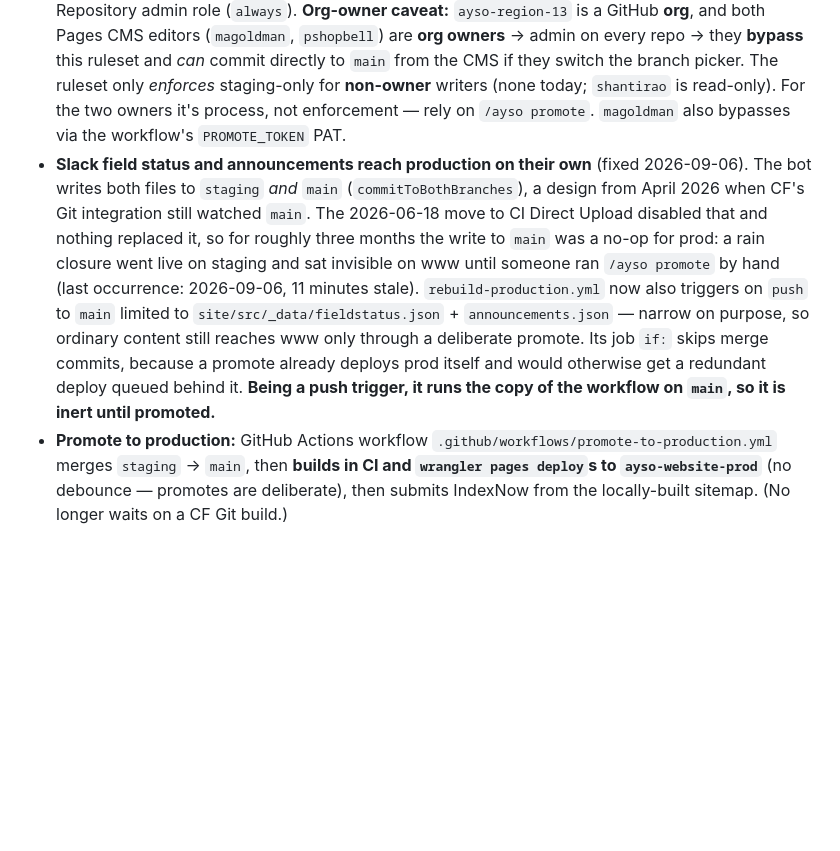
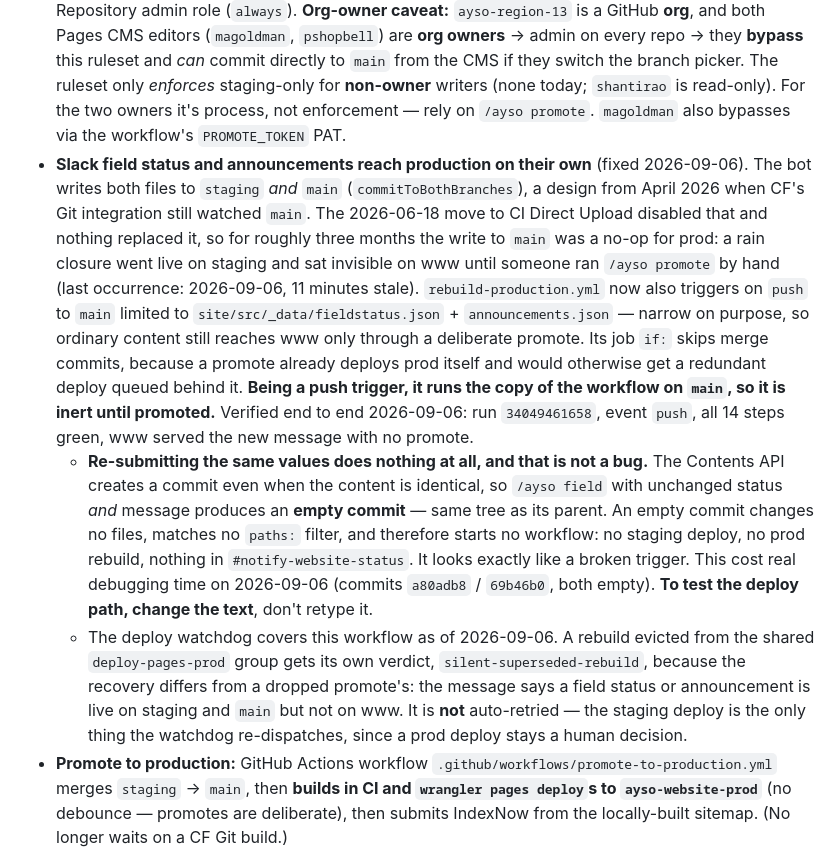
Before and after one commit to ayso-region-13/ayso-website, a Markdown page: claude.md, the part around the change. GitHub-like rendering; blank space fills up the shorter version.

Commit message:
docs(claude): record the empty-commit trap and the watchdog change
Re-sending the same field status produces a commit with the same tree as
its parent. It changes no files, so it matches no paths filter and starts
no workflow at all. That reads exactly like a broken trigger, and it cost
real time today before the tree comparison showed what it was.

Co-Authored-By: Claude Opus 5 (1M context) <noreply@anthropic.com>

```diff
--- a/claude.md
+++ b/claude.md
@@ -162,7 +162,9 @@ The global brand/voice rules (no em dashes, no exclamation points, no editoriali
 - **DEPLOYS RUN IN GITHUB ACTIONS (CI Direct Upload), not CF's Git pipeline (changed 2026-06-18).** CF Pages Git-integration auto-deploy is **DISABLED** on BOTH projects — its build pipeline was flaky (deploys stalled/failed in CF's `initialize`/`deploy` stages, causing repeated promote failures + blob-hash poisoning). Now: CI runs `npm run build` then `wrangler pages deploy site/_site --project-name=<proj> --branch=<branch>` (Direct Upload — uploads only changed files, deterministic, 3× retry). Two workflows: **`deploy-pages-staging.yml`** (on push to `staging`, incl. CMS commits; 45s debounce via an interruptible `sleep` + `cancel-in-progress` so a burst of CMS edits coalesces into one deploy; deploys to `ayso-website-staging`) and **`promote-to-production.yml`** (see below). Both set `CF_PAGES_BRANCH` (staging→noindex block, main→allow-all). Deploy needs the **`ayso13-pages-deploy`** token (Account · Cloudflare Pages · Edit) in the `CLOUDFLARE_PAGES_DEPLOY_TOKEN` GitHub secret. `wait-for-cf-deploy.sh` is now unused. If you ever need to revert: re-enable CF auto-deploy in the dashboard + revert the workflow commits.
 - Pages CMS edits go to staging because the **GitHub default branch is `staging`** (set 2026-06-08), and Pages CMS *defaults* to the repo default branch. (Pages CMS has no `branch:` config key — do not rely on one in `.pages.yml`.) **Caveat:** the CMS branch picker still *exposes* `main` — editors can switch to it. So the staging-only flow is enforced by the `main` ruleset (below), not by the CMS itself.
 - **Branch ruleset on `main`** (`Protect Main`, ruleset id `15738123`) requires PRs + blocks force-push/deletion. **Target must be the literal `refs/heads/main`, NOT `~DEFAULT_BRANCH`** — because the default branch is `staging`, `~DEFAULT_BRANCH` resolves to staging and the ruleset silently protects the wrong branch (this happened: fixed 2026-06-13 by retargeting to `refs/heads/main`). Bypass = Repository admin role (`always`). **Org-owner caveat:** `ayso-region-13` is a GitHub **org**, and both Pages CMS editors (`magoldman`, `pshopbell`) are **org owners** → admin on every repo → they **bypass** this ruleset and *can* commit directly to `main` from the CMS if they switch the branch picker. The ruleset only *enforces* staging-only for **non-owner** writers (none today; `shantirao` is read-only). For the two owners it's process, not enforcement — rely on `/ayso promote`. `magoldman` also bypasses via the workflow's `PROMOTE_TOKEN` PAT.
-- **Slack field status and announcements reach production on their own** (fixed 2026-09-06). The bot writes both files to `staging` *and* `main` (`commitToBothBranches`), a design from April 2026 when CF's Git integration still watched `main`. The 2026-06-18 move to CI Direct Upload disabled that and nothing replaced it, so for roughly three months the write to `main` was a no-op for prod: a rain closure went live on staging and sat invisible on www until someone ran `/ayso promote` by hand (last occurrence: 2026-09-06, 11 minutes stale). `rebuild-production.yml` now also triggers on `push` to `main` limited to `site/src/_data/fieldstatus.json` + `announcements.json` — narrow on purpose, so ordinary content still reaches www only through a deliberate promote. Its job `if:` skips merge commits, because a promote already deploys prod itself and would otherwise get a redundant deploy queued behind it. **Being a push trigger, it runs the copy of the workflow on `main`, so it is inert until promoted.**
+- **Slack field status and announcements reach production on their own** (fixed 2026-09-06). The bot writes both files to `staging` *and* `main` (`commitToBothBranches`), a design from April 2026 when CF's Git integration still watched `main`. The 2026-06-18 move to CI Direct Upload disabled that and nothing replaced it, so for roughly three months the write to `main` was a no-op for prod: a rain closure went live on staging and sat invisible on www until someone ran `/ayso promote` by hand (last occurrence: 2026-09-06, 11 minutes stale). `rebuild-production.yml` now also triggers on `push` to `main` limited to `site/src/_data/fieldstatus.json` + `announcements.json` — narrow on purpose, so ordinary content still reaches www only through a deliberate promote. Its job `if:` skips merge commits, because a promote already deploys prod itself and would otherwise get a redundant deploy queued behind it. **Being a push trigger, it runs the copy of the workflow on `main`, so it is inert until promoted.** Verified end to end 2026-09-06: run `34049461658`, event `push`, all 14 steps green, www served the new message with no promote.
+  - **Re-submitting the same values does nothing at all, and that is not a bug.** The Contents API creates a commit even when the content is identical, so `/ayso field` with unchanged status *and* message produces an **empty commit** — same tree as its parent. An empty commit changes no files, matches no `paths:` filter, and therefore starts no workflow: no staging deploy, no prod rebuild, nothing in `#notify-website-status`. It looks exactly like a broken trigger. This cost real debugging time on 2026-09-06 (commits `a80adb8` / `69b46b0`, both empty). **To test the deploy path, change the text**, don't retype it.
+  - The deploy watchdog covers this workflow as of 2026-09-06. A rebuild evicted from the shared `deploy-pages-prod` group gets its own verdict, `silent-superseded-rebuild`, because the recovery differs from a dropped promote's: the message says a field status or announcement is live on staging and `main` but not on www. It is **not** auto-retried — the staging deploy is the only thing the watchdog re-dispatches, since a prod deploy stays a human decision.
 - **Promote to production:** GitHub Actions workflow `.github/workflows/promote-to-production.yml` merges `staging` → `main`, then **builds in CI and `wrangler pages deploy`s to `ayso-website-prod`** (no debounce — promotes are deliberate), then submits IndexNow from the locally-built sitemap. (No longer waits on a CF Git build.)
   - From Slack: `/ayso promote` (slack-bot dispatches workflow_dispatch with `ref: main` — so the promote logic is read from **main**; if you change the workflow, it must reach `main` to take effect. Bootstrap a workflow change onto main by dispatching `gh workflow run "Promote Staging to Production" --ref staging -f confirm=promote` once.)
   - From GitHub UI: Actions tab → "Promote Staging to Production" → Run workflow → type "promote"
```
